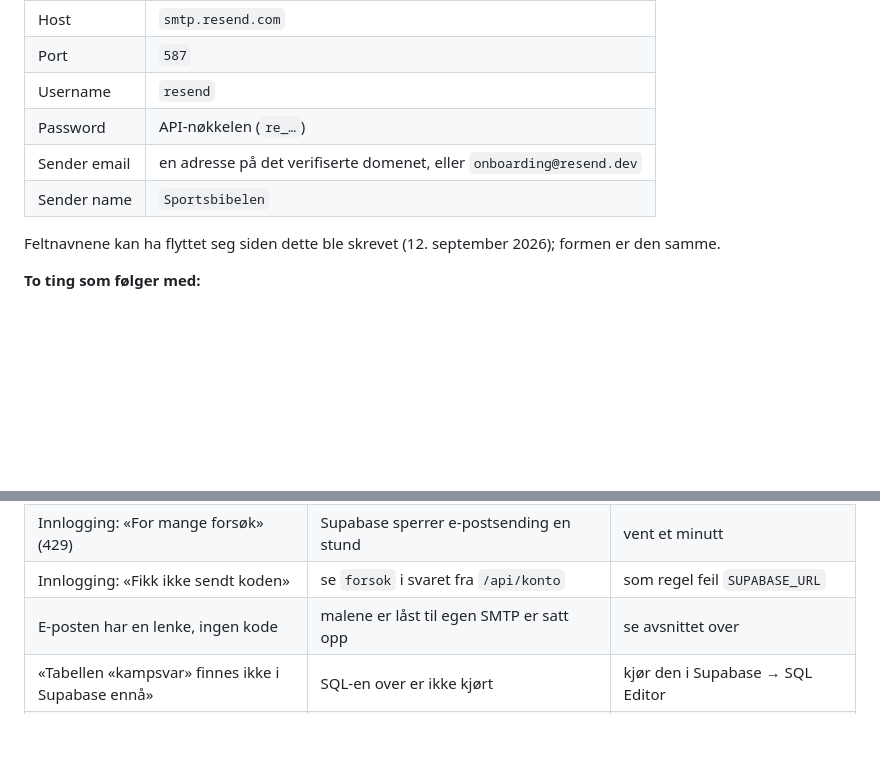
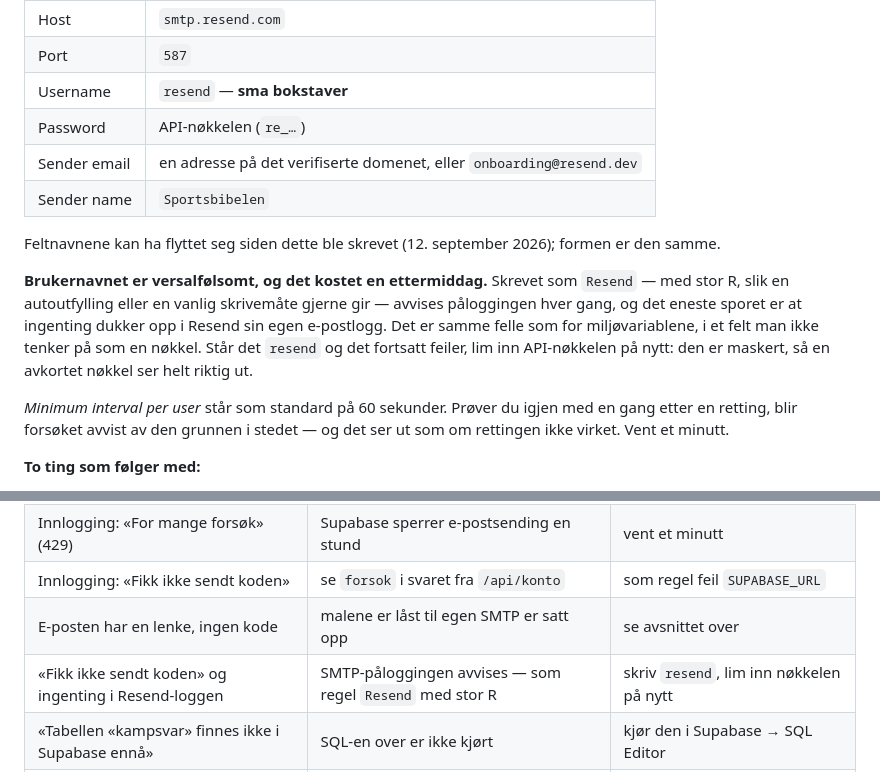
Before and after one commit to runevangen/sb, a Markdown page: docs/nokler-og-tokens.md, 2 parts joined by grey strips. Drawn GitHub-style; blank space fills up the shorter version.

Commit message:
SMTP-brukernavnet er versalfolsomt, og det kostet en ettermiddag
«Resend» med stor R — slik en autoutfylling eller bare vanlig
skrivemate gjerne gir — far pahloggingen avvist hver eneste gang. Det
eneste sporet utad er at ingenting dukker opp i Resend sin egen
e-postlogg: Supabase kommer aldri sa langt som a levere noe.

Samme felle som for miljovariablene, som alt star i denne fila, men i et
felt man ikke tenker pa som en nokkel. Na star det bade i tabellen, i et
eget avsnitt og i symptomtabellen.

Tok ogsa med at Minimum interval per user star pa 60 sekunder: prover du
igjen med en gang etter en retting, avvises forsoket av den grunnen i
stedet, og det ser ut som om rettingen ikke virket.

Co-Authored-By: Claude Opus 5 <noreply@anthropic.com>
Claude-Session: https://claude.ai/code/session_01TjQbLeDZScKEVv1zvyK14R

```diff
--- a/docs/nokler-og-tokens.md
+++ b/docs/nokler-og-tokens.md
@@ -210,13 +210,25 @@ flytter pa disse sidene fra tid til annen — leter du, er det siden med
 | --- | --- |
 | Host | `smtp.resend.com` |
 | Port | `587` |
-| Username | `resend` |
+| Username | `resend` — **sma bokstaver** |
 | Password | API-nøkkelen (`re_…`) |
 | Sender email | en adresse på det verifiserte domenet, eller `onboarding@resend.dev` |
 | Sender name | `Sportsbibelen` |
 
 Feltnavnene kan ha flyttet seg siden dette ble skrevet (12. september
 2026); formen er den samme.
+
+**Brukernavnet er versalfølsomt, og det kostet en ettermiddag.** Skrevet
+som `Resend` — med stor R, slik en autoutfylling eller en vanlig
+skrivemåte gjerne gir — avvises påloggingen hver gang, og det eneste
+sporet er at ingenting dukker opp i Resend sin egen e-postlogg. Det er
+samme felle som for miljøvariablene, i et felt man ikke tenker på som en
+nøkkel. Står det `resend` og det fortsatt feiler, lim inn API-nøkkelen
+på nytt: den er maskert, så en avkortet nøkkel ser helt riktig ut.
+
+*Minimum interval per user* står som standard på 60 sekunder. Prøver du
+igjen med en gang etter en retting, blir forsøket avvist av den grunnen
+i stedet — og det ser ut som om rettingen ikke virket. Vent et minutt.
 
 **To ting som følger med:**
 
@@ -403,6 +415,7 @@ Det du ser først, og hva det som regel betyr.
 | Innlogging: «For mange forsøk» (429) | Supabase sperrer e-postsending en stund | vent et minutt |
 | Innlogging: «Fikk ikke sendt koden» | se `forsok` i svaret fra `/api/konto` | som regel feil `SUPABASE_URL` |
 | E-posten har en lenke, ingen kode | malene er låst til egen SMTP er satt opp | se avsnittet over |
+| «Fikk ikke sendt koden» og ingenting i Resend-loggen | SMTP-påloggingen avvises — som regel `Resend` med stor R | skriv `resend`, lim inn nøkkelen på nytt |
 | «Tabellen «kampsvar» finnes ikke i Supabase ennå» | SQL-en over er ikke kjørt | kjør den i Supabase → SQL Editor |
 | «Jeg blir med»: «Økten gjelder ikke lenger» | utløpt økt, eller reglene slipper ikke skrivingen gjennom | logg inn på nytt; sjekk policyene |
 | Ingen «blir med»-linje, men ingen feil heller | lista er et tillegg og feiler stille | se `/api/svar?kamper=<id>` i nettleseren |
```
